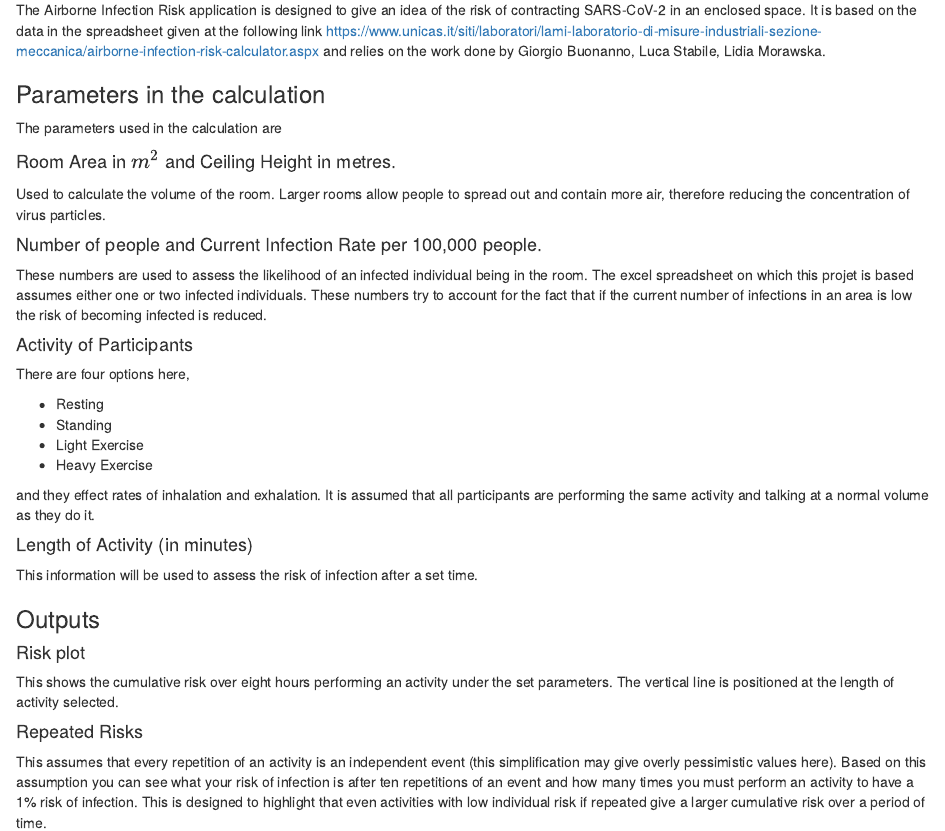
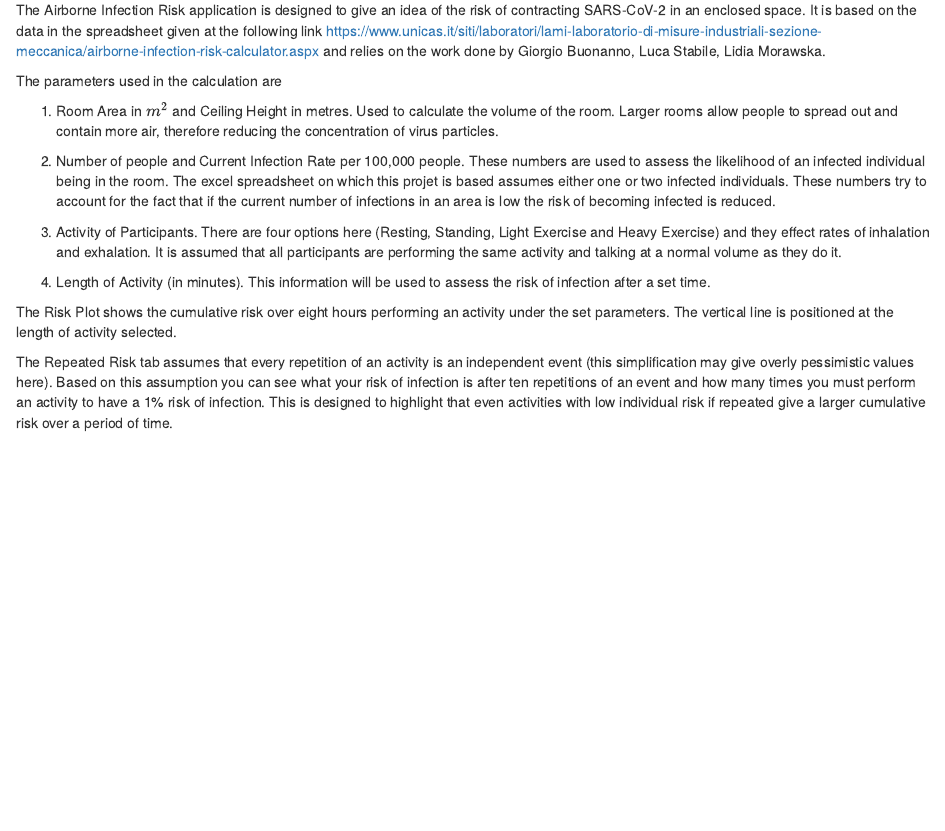
Before and after one commit to jfgregg/dataproducts, an R Markdown document (AIRCalculator/AIRCalcDocumentation.Rmd): the page in a window 1100 px wide, from 180 px down. The pictures show the output file AIRCalculator/AIRCalcDocumentation.html that the author committed with the source, opened offline.

Commit message:
Instructions added as Markdown file

```diff
--- a/AIRCalculator/AIRCalcDocumentation.Rmd
+++ b/AIRCalculator/AIRCalcDocumentation.Rmd
@@ -13,39 +13,16 @@ knitr::opts_chunk$set(echo = TRUE)
 
 The Airborne Infection Risk application is designed to give an idea of the risk of contracting SARS-CoV-2 in an enclosed space. It is based on the data in the spreadsheet given at the following link <https://www.unicas.it/siti/laboratori/lami-laboratorio-di-misure-industriali-sezione-meccanica/airborne-infection-risk-calculator.aspx> and relies on the work done by Giorgio Buonanno, Luca Stabile, Lidia Morawska.
 
-### Parameters in the calculation
-
 The parameters used in the calculation are
 
-#### Room Area in $m^2$ and Ceiling Height in metres.
+1. Room Area in $m^2$ and Ceiling Height in metres. Used to calculate the volume of the room. Larger rooms allow people to spread out and contain more air, therefore reducing the concentration of virus particles.
 
-Used to calculate the volume of the room. Larger rooms allow people to spread out and contain more air, therefore reducing the concentration of virus particles.
+2. Number of people and Current Infection Rate per 100,000 people. These numbers are used to assess the likelihood of an infected individual being in the room. The excel spreadsheet on which this projet is based assumes either one or two infected individuals. These numbers try to account for the fact that if the current number of infections in an area is low the risk of becoming infected is reduced.
 
-#### Number of people and Current Infection Rate per 100,000 people.
+3. Activity of Participants. There are four options here (Resting, Standing, Light Exercise and Heavy Exercise) and they effect rates of inhalation and exhalation. It is assumed that all participants are performing the same activity and talking at a normal volume as they do it.
 
-These numbers are used to assess the likelihood of an infected individual being in the room. The excel spreadsheet on which this projet is based assumes either one or two infected individuals. These numbers try to account for the fact that if the current number of infections in an area is low the risk of becoming infected is reduced.
+4. Length of Activity (in minutes). This information will be used to assess the risk of infection after a set time.
 
-#### Activity of Participants
+The Risk Plot shows the cumulative risk over eight hours performing an activity under the set parameters. The vertical line is positioned at the length of activity selected.
 
-There are four options here,
-
-- Resting
-- Standing
-- Light Exercise
-- Heavy Exercise
-
-and they effect rates of inhalation and exhalation. It is assumed that all participants are performing the same activity and talking at a normal volume as they do it.
-
-#### Length of Activity (in minutes)
-
-This information will be used to assess the risk of infection after a set time.
-
-### Outputs
-
-#### Risk plot
-
-This shows the cumulative risk over eight hours performing an activity under the set parameters. The vertical line is positioned at the length of activity selected.
-
-#### Repeated Risks
-
-This assumes that every repetition of an activity is an independent event (this simplification may give overly pessimistic values here). Based on this assumption you can see what your risk of infection is after ten repetitions of an event and how many times you must perform an activity to have a 1% risk of infection. This is designed to highlight that even activities with low individual risk if repeated give a larger cumulative risk over a period of time.
+The Repeated Risk tab assumes that every repetition of an activity is an independent event (this simplification may give overly pessimistic values here). Based on this assumption you can see what your risk of infection is after ten repetitions of an event and how many times you must perform an activity to have a 1% risk of infection. This is designed to highlight that even activities with low individual risk if repeated give a larger cumulative risk over a period of time.
```
Also changed, not shown: AIRCalculator/ui.R (+2 -2 lines), AIRCalculator/AIRCalcDocumentation.html.
